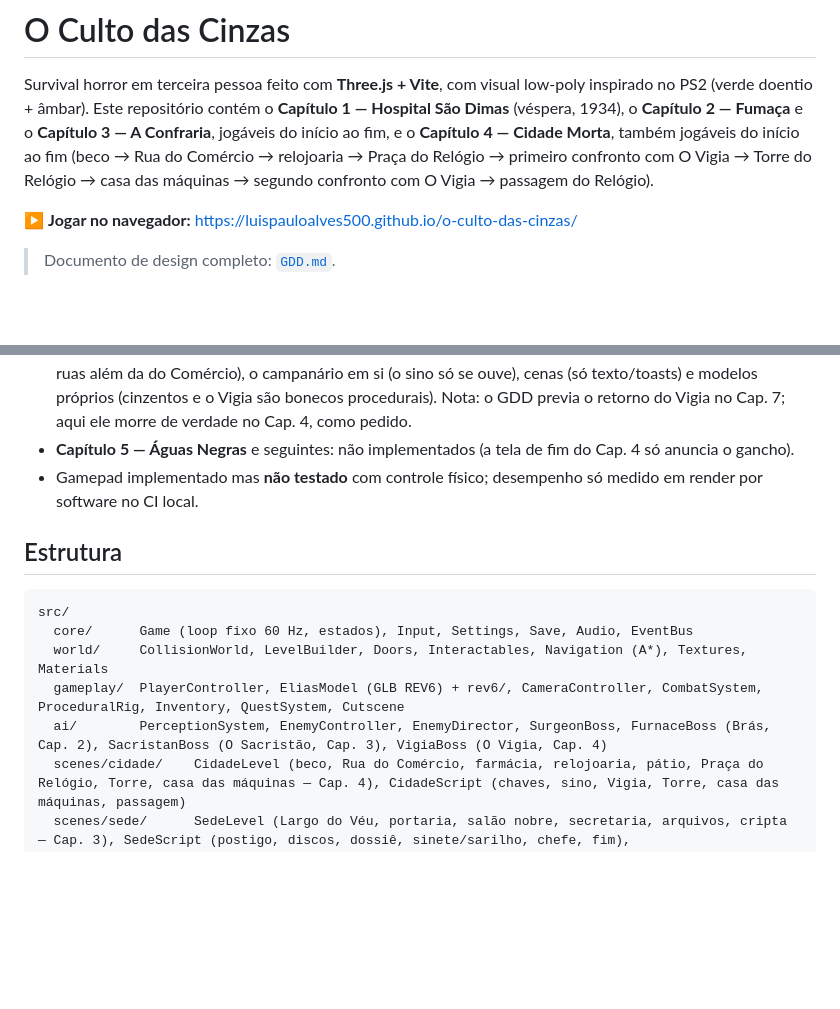
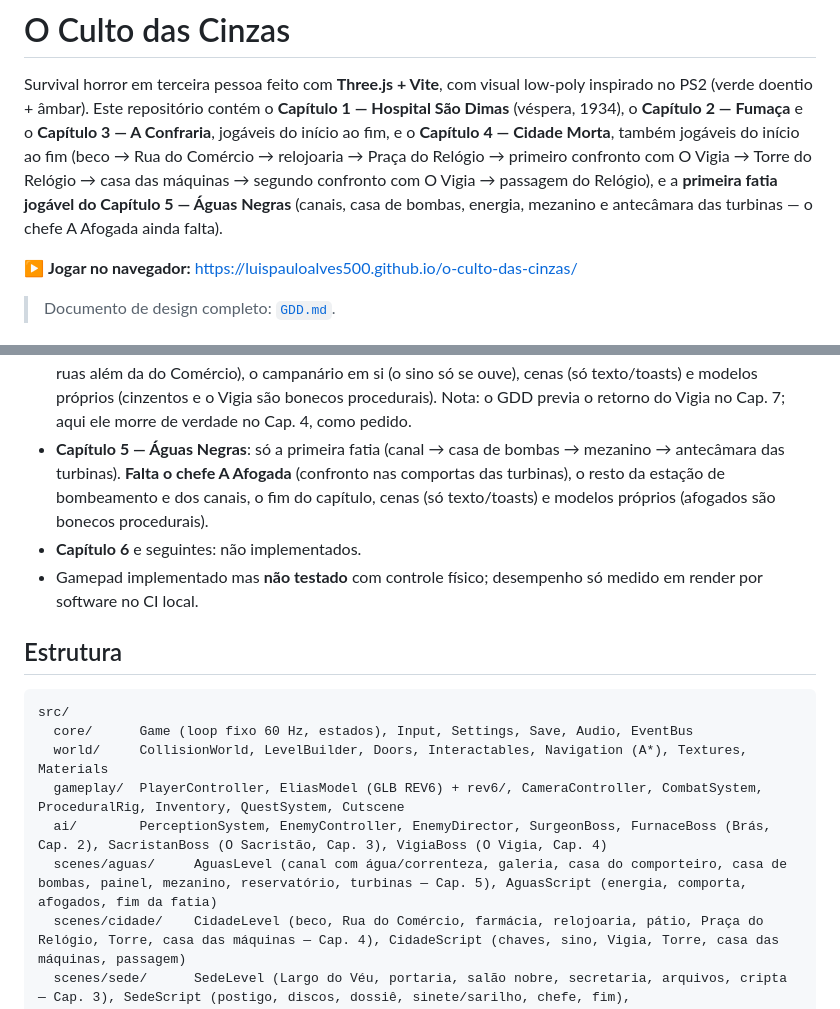
Before and after one commit to luispauloalves500/o-culto-das-cinzas, a Markdown page: README.md, 2 parts joined by grey strips. Rendered like a GitHub page; blank space fills up the shorter version.

```diff
--- a/README.md
+++ b/README.md
@@ -1,7 +1,7 @@
 # O Culto das Cinzas
 
 Survival horror em terceira pessoa feito com **Three.js + Vite**, com visual low‑poly inspirado no PS2 (verde doentio + âmbar).
-Este repositório contém o **Capítulo 1 — Hospital São Dimas** (véspera, 1934), o **Capítulo 2 — Fumaça** e o **Capítulo 3 — A Confraria**, jogáveis do início ao fim, e o **Capítulo 4 — Cidade Morta**, também jogáveis do início ao fim (beco → Rua do Comércio → relojoaria → Praça do Relógio → primeiro confronto com O Vigia → Torre do Relógio → casa das máquinas → segundo confronto com O Vigia → passagem do Relógio).
+Este repositório contém o **Capítulo 1 — Hospital São Dimas** (véspera, 1934), o **Capítulo 2 — Fumaça** e o **Capítulo 3 — A Confraria**, jogáveis do início ao fim, e o **Capítulo 4 — Cidade Morta**, também jogáveis do início ao fim (beco → Rua do Comércio → relojoaria → Praça do Relógio → primeiro confronto com O Vigia → Torre do Relógio → casa das máquinas → segundo confronto com O Vigia → passagem do Relógio), e a **primeira fatia jogável do Capítulo 5 — Águas Negras** (canais, casa de bombas, energia, mezanino e antecâmara das turbinas — o chefe A Afogada ainda falta).
 
 ▶ **Jogar no navegador:** https://luispauloalves500.github.io/o-culto-das-cinzas/
 
@@ -158,7 +166,8 @@ Exceção: o **Elias REV6** (GLB do pacote do projeto, ver acima). Fora ele, nã
 - Capítulo 2: jogável do início ao fim, mas sem cenas (só texto/toasts), sem modelos próprios (caçador, carvoeiro e Brás são bonecos procedurais) e sem a Rua da Fundição.
 - **Capítulo 3 — A Confraria**: jogável do largo à galeria das catacumbas (cripta, O Sacristão e tela de fim). Faltam a investigação da organização (Dr. Silas Vernet, Dra. Helena Arcos), mais mecanismos/segurança antiga além dos discos e do sarilho, cenas (só texto/toasts) e modelos próprios (acólitos, noviços e o Sacristão são bonecos procedurais).
 - **Capítulo 4 — Cidade Morta**: jogável do beco à passagem do Relógio. Faltam o resto do centro antigo (outras ruas além da do Comércio), o campanário em si (o sino só se ouve), cenas (só texto/toasts) e modelos próprios (cinzentos e o Vigia são bonecos procedurais). Nota: o GDD previa o retorno do Vigia no Cap. 7; aqui ele morre de verdade no Cap. 4, como pedido.
-- **Capítulo 5 — Águas Negras** e seguintes: não implementados (a tela de fim do Cap. 4 só anuncia o gancho).
+- **Capítulo 5 — Águas Negras**: só a primeira fatia (canal → casa de bombas → mezanino → antecâmara das turbinas). **Falta o chefe A Afogada** (confronto nas comportas das turbinas), o resto da estação de bombeamento e dos canais, o fim do capítulo, cenas (só texto/toasts) e modelos próprios (afogados são bonecos procedurais).
+- **Capítulo 6** e seguintes: não implementados.
 - Gamepad implementado mas **não testado** com controle físico; desempenho só medido em render por software no CI local.
 
 ## Estrutura
@@ -169,6 +178,7 @@ src/
   world/     CollisionWorld, LevelBuilder, Doors, Interactables, Navigation (A*), Textures, Materials
   gameplay/  PlayerController, EliasModel (GLB REV6) + rev6/, CameraController, CombatSystem, ProceduralRig, Inventory, QuestSystem, Cutscene
   ai/        PerceptionSystem, EnemyController, EnemyDirector, SurgeonBoss, FurnaceBoss (Brás, Cap. 2), SacristanBoss (O Sacristão, Cap. 3), VigiaBoss (O Vigia, Cap. 4)
+  scenes/aguas/     AguasLevel (canal com água/correnteza, galeria, casa do comporteiro, casa de bombas, painel, mezanino, reservatório, turbinas — Cap. 5), AguasScript (energia, comporta, afogados, fim da fatia)
   scenes/cidade/    CidadeLevel (beco, Rua do Comércio, farmácia, relojoaria, pátio, Praça do Relógio, Torre, casa das máquinas — Cap. 4), CidadeScript (chaves, sino, Vigia, Torre, casa das máquinas, passagem)
   scenes/sede/      SedeLevel (Largo do Véu, portaria, salão nobre, secretaria, arquivos, cripta — Cap. 3), SedeScript (postigo, discos, dossiê, sinete/sarilho, chefe, fim),
   scenes/bairro/    BairroLevel (Bairro Operário, Rua do Carvão, carvoaria, fábrica, casa das fornalhas — Cap. 2),
```
Also changed, not shown: other parts of README.md (+12 -4 lines).
